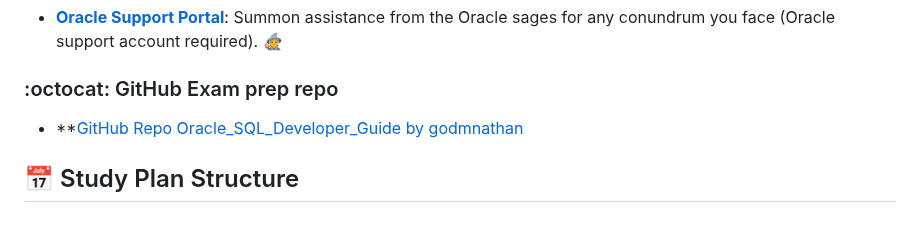
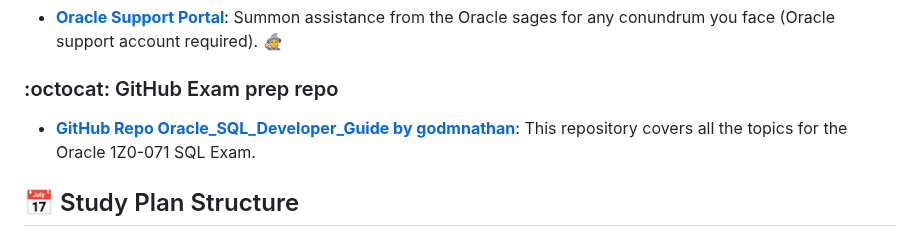
Before and after one commit to skunkworks-africa/ken099-lunde, a Markdown page: Exam Prep/1Z0-071/Exam Preparation Guide.md, the part around the change. Drawn GitHub-style.

```diff
--- a/Exam Prep/1Z0-071/Exam Preparation Guide.md
+++ b/Exam Prep/1Z0-071/Exam Preparation Guide.md
@@ -23,7 +23,7 @@ Welcome to the **_enhanced and interactive_** guide for acing the Oracle Databas
 - **[Oracle Support Portal](https://support.oracle.com/knowledge/Oracle%20Database%20Products/742060_1.html)**: Summon assistance from the Oracle sages for any conundrum you face (Oracle support account required). 🧙
 
 ### :octocat: GitHub Exam prep repo
-- **[GitHub Repo Oracle_SQL_Developer_Guide by godmnathan](https://github.com/skunkworksza/ken099-lunde-Exam-Prep-1Z0-071-Oracle_SQL_Developer_Guide)
+- **[GitHub Repo Oracle_SQL_Developer_Guide by godmnathan](https://github.com/skunkworksza/ken099-lunde-Exam-Prep-1Z0-071-Oracle_SQL_Developer_Guide)**: This repository covers all the topics for the Oracle 1Z0-071 SQL Exam.
 
 ## 📅 Study Plan Structure
 
```
